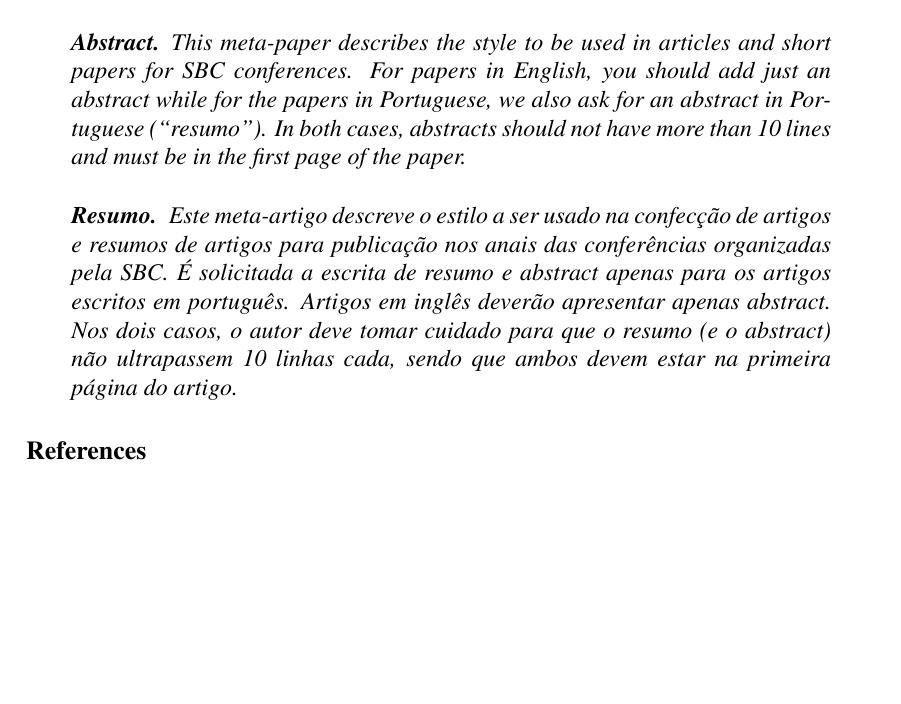
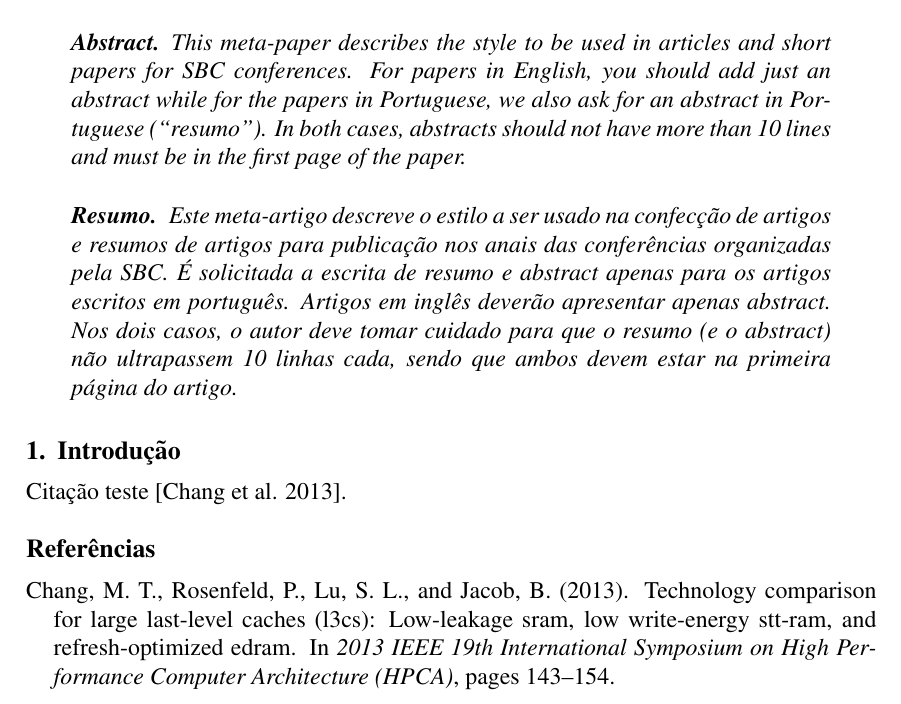
Before and after one commit to GiovaneTorres/ham-survey-sttram, a LaTeX paper (survey-ham.tex): part of the page, cut so that both start at the same text, the shorter picture padded with empty space. Compiled offline with pdfLaTeX; the source files are stored in an older character set and shown here as Unicode.

Commit message:
Citação pra não dar pau na compilação

```diff
--- a/survey-ham.tex
+++ b/survey-ham.tex
@@ -4,7 +4,7 @@
 
 \usepackage{graphicx,url}
 
-%\usepackage[brazil]{babel}
+\usepackage[brazil]{babel}
 \usepackage[latin1]{inputenc}
 
 
@@ -51,8 +51,9 @@
   página do artigo.
 \end{resumo}
 
+\section{Introdução}
 
-
+Citação teste~\cite{Chang2013}.
 
 \bibliographystyle{sbc}
 \bibliography{survey-ham}
```
